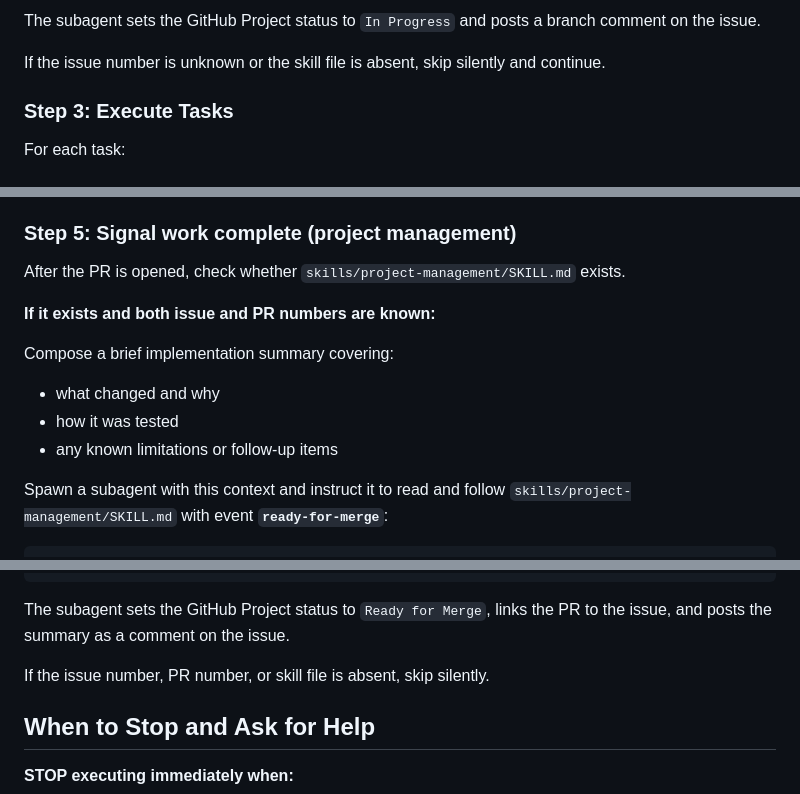
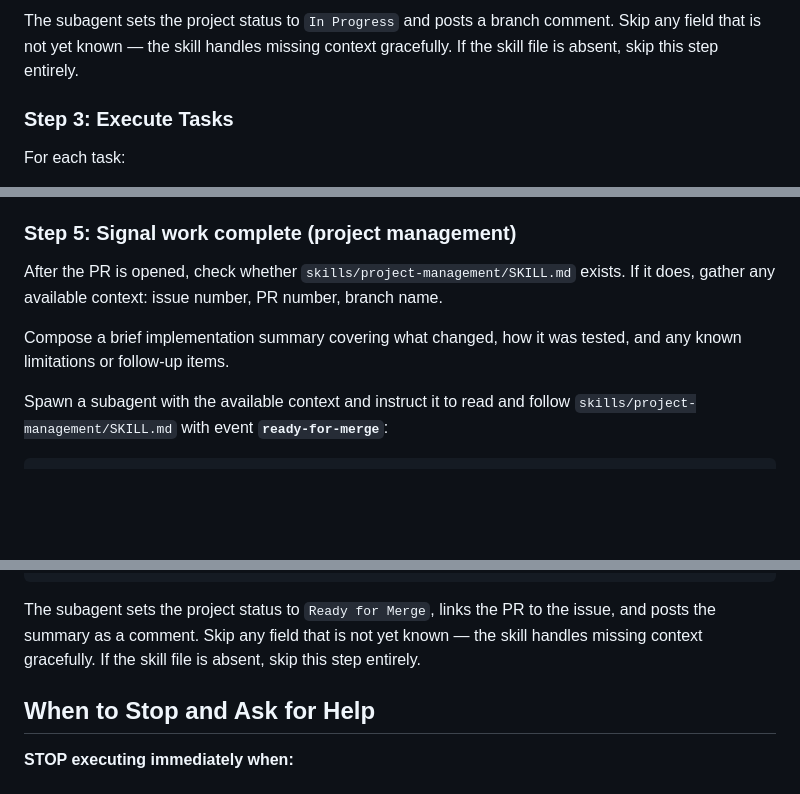
Before and after one commit to fcarucci/daneel, a Markdown page: skills/executing-plans/SKILL.md, 3 parts joined by grey strips. Drawn GitHub-style; blank space fills up the shorter version.

````diff
--- a/skills/executing-plans/SKILL.md
+++ b/skills/executing-plans/SKILL.md
@@ -36,8 +35,8 @@ Event: started
 ```
 
-The subagent sets the GitHub Project status to `In Progress` and posts a branch comment on the issue.
-
-If the issue number is unknown or the skill file is absent, skip silently and continue.
+The subagent sets the project status to `In Progress` and posts a branch comment.
+Skip any field that is not yet known — the skill handles missing context gracefully.
+If the skill file is absent, skip this step entirely.
 
 ### Step 3: Execute Tasks
 
@@ -58,14 +57,10 @@ After all tasks complete and verified:
 ### Step 5: Signal work complete (project management)
 
 After the PR is opened, check whether `skills/project-management/SKILL.md` exists.
+If it does, gather any available context: issue number, PR number, branch name.
 
-**If it exists and both issue and PR numbers are known:**
+Compose a brief implementation summary covering what changed, how it was tested, and any known limitations or follow-up items.
 
-Compose a brief implementation summary covering:
-- what changed and why
-- how it was tested
-- any known limitations or follow-up items
-
-Spawn a subagent with this context and instruct it to read and follow `skills/project-management/SKILL.md` with event **`ready-for-merge`**:
+Spawn a subagent with the available context and instruct it to read and follow `skills/project-management/SKILL.md` with event **`ready-for-merge`**:
 
 ```
@@ -75,9 +70,9 @@ Event: ready-for-merge
 Summary: <IMPLEMENTATION_SUMMARY>
 ```
 
-The subagent sets the GitHub Project status to `Ready for Merge`, links the PR to the issue, and posts the summary as a comment on the issue.
-
-If the issue number, PR number, or skill file is absent, skip silently.
+The subagent sets the project status to `Ready for Merge`, links the PR to the issue, and posts the summary as a comment.
+Skip any field that is not yet known — the skill handles missing context gracefully.
+If the skill file is absent, skip this step entirely.
 
 ## When to Stop and Ask for Help
 
````
Also changed, not shown: other parts of skills/executing-plans/SKILL.md (+8 -9 lines).
